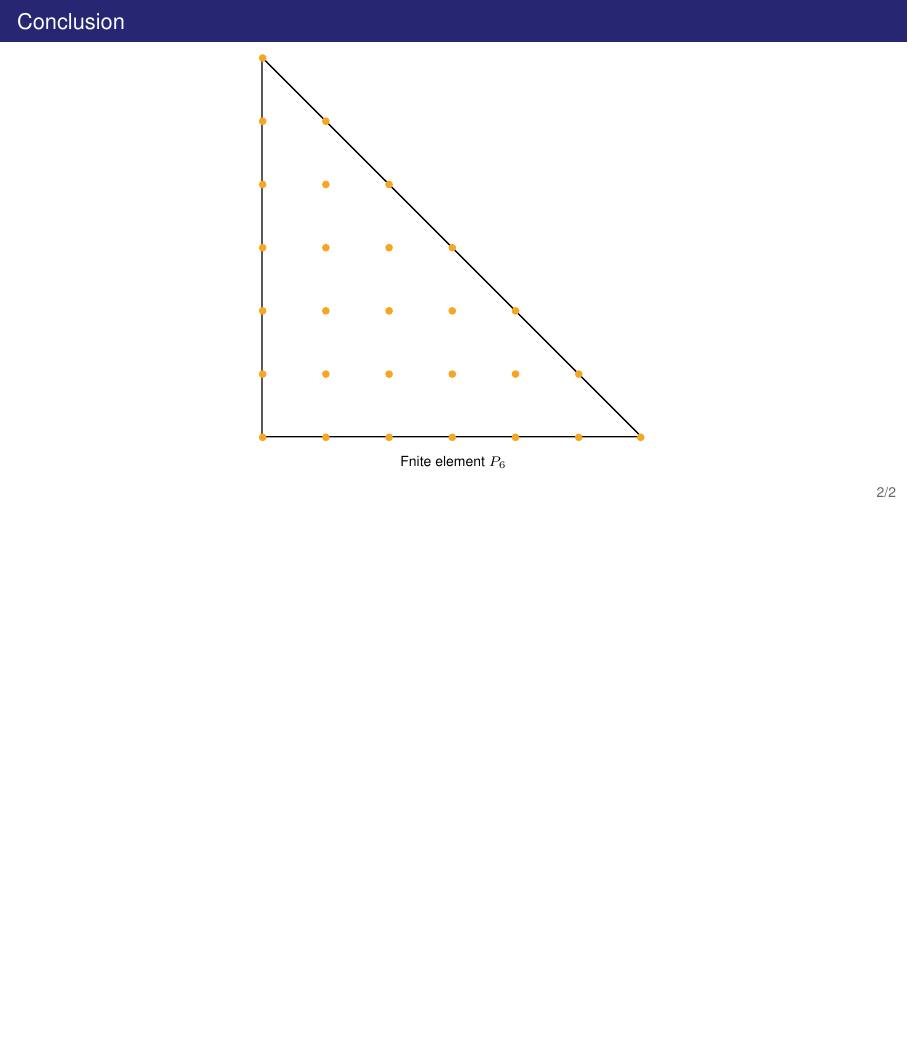
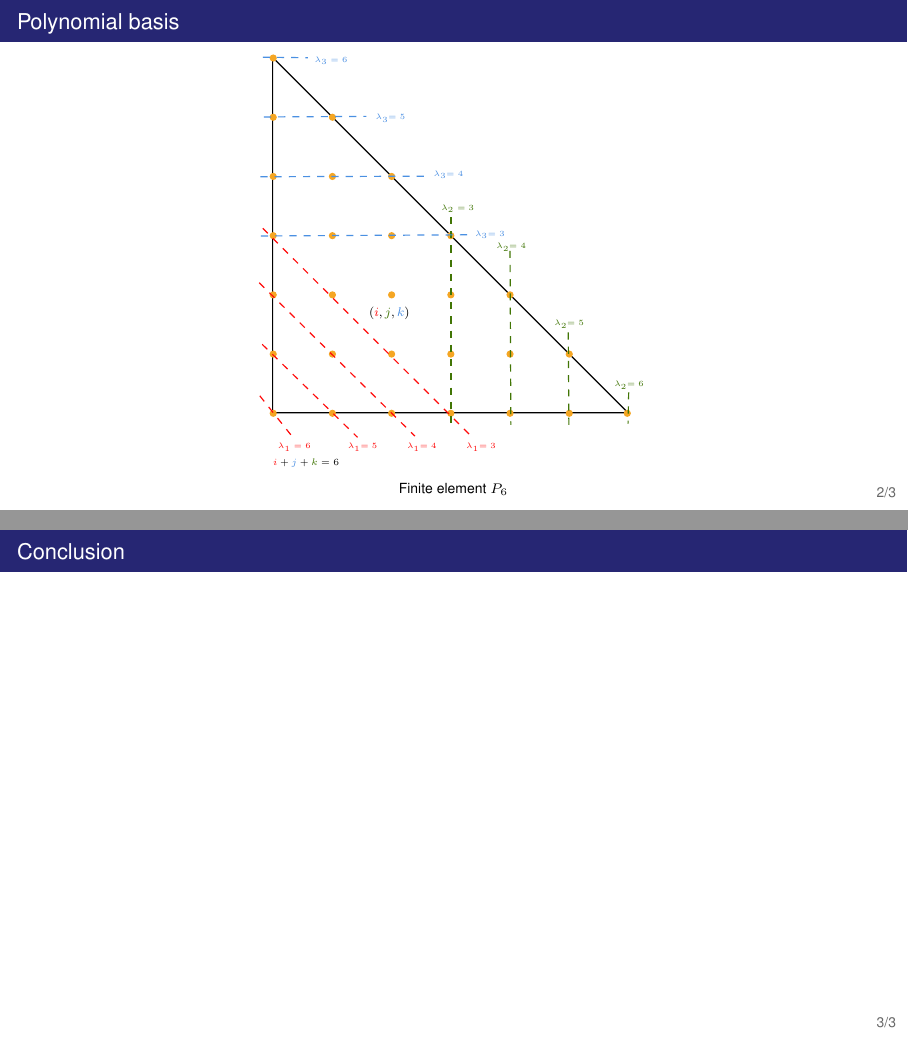
Before and after one commit to chabibchabib/LJLL, LaTeX slides (FreeFemDays/main.tex, which reads FreeFemDays/figures/tikz/element_p6_Lagrange.tikz): page 3 of 3 before the commit and pages 7 and 8 of 8 after it, the two joined at a grey line, the shorter picture padded with empty space. Compiled offline with pdfLaTeX.

Commit message:
Img tikz debut

```diff
--- a/FreeFemDays/figures/tikz/element_p6_Lagrange.tikz
+++ b/FreeFemDays/figures/tikz/element_p6_Lagrange.tikz
@@ -64,7 +64,57 @@
 %Shape: Circle [id:dp31509796736095785]
 \draw  [color={rgb, 255:red, 245; green, 166; blue, 35 }  ,draw opacity=1 ][fill={rgb, 255:red, 245; green, 166; blue, 35 }  ,fill opacity=1 ] (208,260.5) .. controls (208,259.12) and (209.12,258) .. (210.5,258) .. controls (211.88,258) and (213,259.12) .. (213,260.5) .. controls (213,261.88) and (211.88,263) .. (210.5,263) .. controls (209.12,263) and (208,261.88) .. (208,260.5) -- cycle ;
 
+%Straight Lines [id:da5219724951314709]
+
+% Text Node (i,j,k)
+\draw (90,219.4) node [anchor=north west][inner sep=0.75pt]    {$(\textcolor[rgb]{1,0.04,0.04}{i} ,\textcolor[rgb]{0.25,0.46,0.02}{j} ,\textcolor[rgb]{0.29,0.56,0.89}{k})$};
+% Text Node
+\draw (9,347.4) node [anchor=north west][inner sep=0.75pt]  [font=\footnotesize]  {$\textcolor[rgb]{1,0.04,0.04}{i} +\textcolor[rgb]{0.29,0.56,0.89}{j} +\textcolor[rgb]{0.25,0.46,0.02}{k} =6$};
+% Text Node
+% Text Node
+%\draw (9,367.4) node [anchor=north west][inner sep=0.75pt]  [font=\footnotesize,color={rgb, 255:red, 255; green, 10; blue, 10 }  ,opacity=1 ]  {$L_{1} =\ \underset{l< i}{\upPi }( \lambda _{1} -l)$};
+% Text Node
+%\draw (9,416.4) node [anchor=north west][inner sep=0.75pt]  [font=\footnotesize,color={rgb, 255:red, 74; green, 144; blue, 226 }  ,opacity=1 ]  {$L_{3} =\ \underset{l< k}{\upPi }( \lambda _{3} -l)$};
+% Text Node
+%\draw (9,391.4) node [anchor=north west][inner sep=0.75pt]  [font=\footnotesize,color={rgb, 255:red, 65; green, 117; blue, 5 }  ,opacity=1 ]  {$L_{2} =\ \underset{l< j}{\upPi }( \lambda _{2} -l)$};
+
+\uncover<2,5>{
+\draw (13,334.27) node [anchor=north west][inner sep=0.75pt]  [font=\tiny]  {$\textcolor[rgb]{1,0.04,0.04}{\lambda _{1} =6}$};
+\draw (72,334.3) node [anchor=north west][inner sep=0.75pt]  [font=\tiny]  {$\textcolor[rgb]{1,0.04,0.04}{\lambda }\textcolor[rgb]{1,0.04,0.04}{_{1}}\textcolor[rgb]{1,0.04,0.04}{=5}$};
+\draw (122,334.3) node [anchor=north west][inner sep=0.75pt]  [font=\tiny]  {$\textcolor[rgb]{1,0.04,0.04}{\lambda }\textcolor[rgb]{1,0.04,0.04}{_{1}}\textcolor[rgb]{1,0.04,0.04}{=4}$};
+\draw (172,334.3) node [anchor=north west][inner sep=0.75pt]  [font=\tiny]  {$\textcolor[rgb]{1,0.04,0.04}{\lambda }\textcolor[rgb]{1,0.04,0.04}{_{1}}\textcolor[rgb]{1,0.04,0.04}{=3}$};
+
+\draw [color={rgb, 255:red, 255; green, 10; blue, 10 }  ,draw opacity=1 ] [dash pattern={on 4.5pt off 4.5pt}]  (1.68,154.26) -- (178.18,330.26) ;
+\draw [color={rgb, 255:red, 255; green, 10; blue, 10 }  ,draw opacity=1 ] [dash pattern={on 4.5pt off 4.5pt}]  (-1.32,200.26) -- (130.18,329.76) ;
+\draw [color={rgb, 255:red, 255; green, 10; blue, 10 }  ,draw opacity=1 ] [dash pattern={on 4.5pt off 4.5pt}]  (1.18,252.26) -- (81.68,330.8) ;
+\draw [color={rgb, 255:red, 255; green, 10; blue, 10 }  ,draw opacity=1 ] [dash pattern={on 4.5pt off 4.5pt}]  (-0.82,295.76) -- (26.68,330.3) ;
+
+}
+\uncover<3,5>
+{
+% Text Node lambdas 2
+\draw (151,132.9) node [anchor=north west][inner sep=0.75pt]  [font=\tiny,color={rgb, 255:red, 74; green, 144; blue, 226 }  ,opacity=1 ]  {$\textcolor[rgb]{0.25,0.46,0.02}{\lambda _{2} =3}$};
+\draw (297,281.9) node [anchor=north west][inner sep=0.75pt]  [font=\tiny,color={rgb, 255:red, 74; green, 144; blue, 226 }  ,opacity=1 ]  {$\textcolor[rgb]{0.25,0.46,0.02}{\lambda }\textcolor[rgb]{0.25,0.46,0.02}{_{2}}\textcolor[rgb]{0.25,0.46,0.02}{=6}$};
+\draw (246.5,230.4) node [anchor=north west][inner sep=0.75pt]  [font=\tiny,color={rgb, 255:red, 74; green, 144; blue, 226 }  ,opacity=1 ]  {$\textcolor[rgb]{0.25,0.46,0.02}{\lambda }\textcolor[rgb]{0.25,0.46,0.02}{_{2}}\textcolor[rgb]{0.25,0.46,0.02}{=5}$};
+\draw (197.5,165.4) node [anchor=north west][inner sep=0.75pt]  [font=\tiny,color={rgb, 255:red, 74; green, 144; blue, 226 }  ,opacity=1 ]  {$\textcolor[rgb]{0.25,0.46,0.02}{\lambda }\textcolor[rgb]{0.25,0.46,0.02}{_{2}}\textcolor[rgb]{0.25,0.46,0.02}{=4}$};
+
+\draw [color={rgb, 255:red, 65; green, 117; blue, 5 }  ,draw opacity=1 ] [dash pattern={on 4.5pt off 4.5pt}]  (160.68,144.76) -- (160.68,324.26) ;
+\draw [color={rgb, 255:red, 65; green, 117; blue, 5 }  ,draw opacity=1 ] [dash pattern={on 4.5pt off 4.5pt}]  (210.5,173.25) -- (211.18,320.26) ;
+\draw [color={rgb, 255:red, 65; green, 117; blue, 5 }  ,draw opacity=1 ] [dash pattern={on 4.5pt off 4.5pt}]  (259.68,242.26) -- (260.18,320.26) ;
+\draw [color={rgb, 255:red, 65; green, 117; blue, 5 }  ,draw opacity=1 ] [dash pattern={on 4.5pt off 4.5pt}]  (310.68,292.76) -- (310.18,319.26) ;
 
 
+}
 
+\uncover<4,5>{
+\draw (44,7.79) node [anchor=north west][inner sep=0.75pt]  [font=\tiny,color={rgb, 255:red, 74; green, 144; blue, 226 }  ,opacity=1 ]  {$\textcolor[rgb]{0.29,0.56,0.89}{\lambda _{3} =6}$};
+\draw (95.5,56.4) node [anchor=north west][inner sep=0.75pt]  [font=\tiny,color={rgb, 255:red, 74; green, 144; blue, 226 }  ,opacity=1 ]  {$\textcolor[rgb]{0.29,0.56,0.89}{\lambda }\textcolor[rgb]{0.29,0.56,0.89}{_{3}}\textcolor[rgb]{0.29,0.56,0.89}{=5}$};
+\draw (144.5,104.4) node [anchor=north west][inner sep=0.75pt]  [font=\tiny,color={rgb, 255:red, 74; green, 144; blue, 226 }  ,opacity=1 ]  {$\textcolor[rgb]{0.29,0.56,0.89}{\lambda }\textcolor[rgb]{0.29,0.56,0.89}{_{3}}\textcolor[rgb]{0.29,0.56,0.89}{=4}$};
+\draw (179.5,154.9) node [anchor=north west][inner sep=0.75pt]  [font=\tiny,color={rgb, 255:red, 74; green, 144; blue, 226 }  ,opacity=1 ]  {$\textcolor[rgb]{0.29,0.56,0.89}{\lambda }\textcolor[rgb]{0.29,0.56,0.89}{_{3}}\textcolor[rgb]{0.29,0.56,0.89}{=3}$};
+\draw [color={rgb, 255:red, 74; green, 144; blue, 226 }  ,draw opacity=1 ] [dash pattern={on 4.5pt off 4.5pt}]  (2.68,60.26) -- (89.18,59.76) ;
+\draw [color={rgb, 255:red, 74; green, 144; blue, 226 }  ,draw opacity=1 ] [dash pattern={on 4.5pt off 4.5pt}]  (-0.32,110.76) -- (141.68,110.26) ;
+\draw [color={rgb, 255:red, 74; green, 144; blue, 226 }  ,draw opacity=1 ] [dash pattern={on 4.5pt off 4.5pt}]  (0.18,160.76) -- (177.18,159.76) ;
+\draw [color={rgb, 255:red, 74; green, 144; blue, 226 }  ,draw opacity=1 ] [dash pattern={on 4.5pt off 4.5pt}]  (1.68,9.76) -- (39.68,10.26) ;
+
+}
 \end{tikzpicture}
--- a/FreeFemDays/main.tex
+++ b/FreeFemDays/main.tex
@@ -175,16 +175,24 @@
 % type Helmholtz.
 \end{frame}
 %%%%%%%%%%%%%%%%%%%%%%%%%%%%%%%%%%%%%%%%%%%%%%%%%%%%%%%%%%%%%%%%%%%%%%%%%%%%%%%%
-\begin{frame}{Conclusion}{}
-    \begin{figure}
+\begin{frame}{Polynomial basis}
+      \begin{figure}
 
     %    \begin{center}
          \resizebox{0.5\textwidth}{!}{%
     \input{figures/tikz/element_p6_Lagrange.tikz}
          }
     %    \end{center}
-    \caption{Fnite element $P_6$}
+    \caption{Finite element $P_6$}
     \end{figure}
+\end{frame}
+%%%%%%%%%%%%%%%%%%%%%%%%%%%%%%%%%%%%%%%%%%%%%%%%%%%%%%%%%%%%%%%%%%%%%%%%%%%%%%%%
+
+%%%%%%%%%%%%%%%%%%%%%%%%%%%%%%%%%%%%%%%%%%%%%%%%%%%%%%%%%%%%%%%%%%%%%%%%%%%%%%%%
+%%%%%%%%%%%%%%%%%%%%%%%%%%%%%%%%%%%%%%%%%%%%%%%%%%%%%%%%%%%%%%%%%%%%%%%%%%%%%%%%
+
+\begin{frame}{Conclusion}{}
+
 \end{frame}
 
 \end{document}
```
Also changed, not shown: FreeFemDays/main.pdf, 1 other file.
